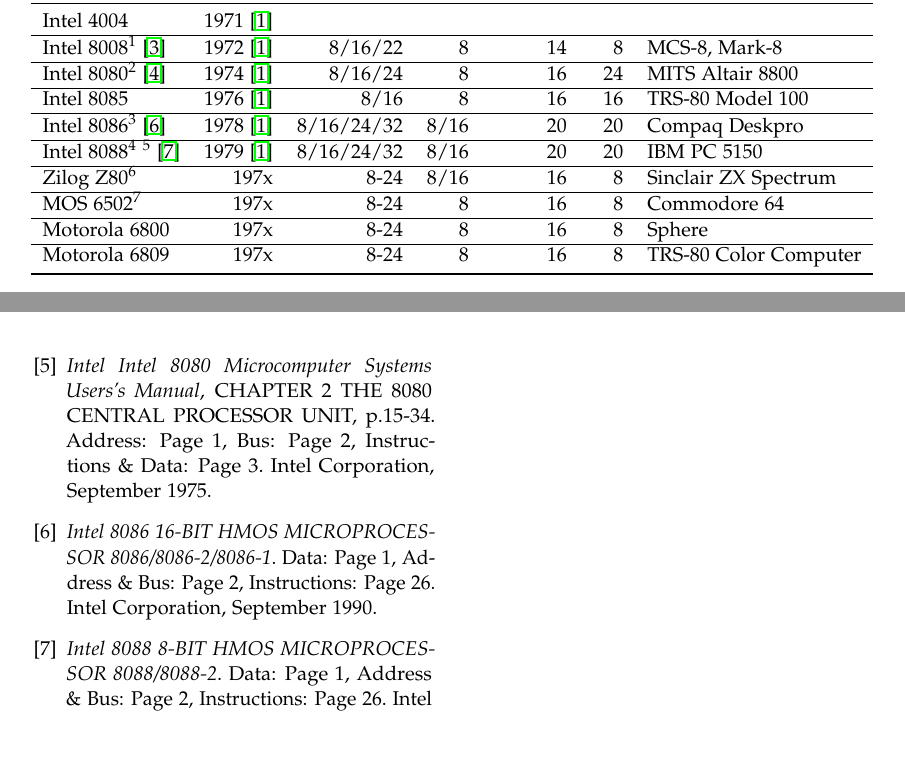
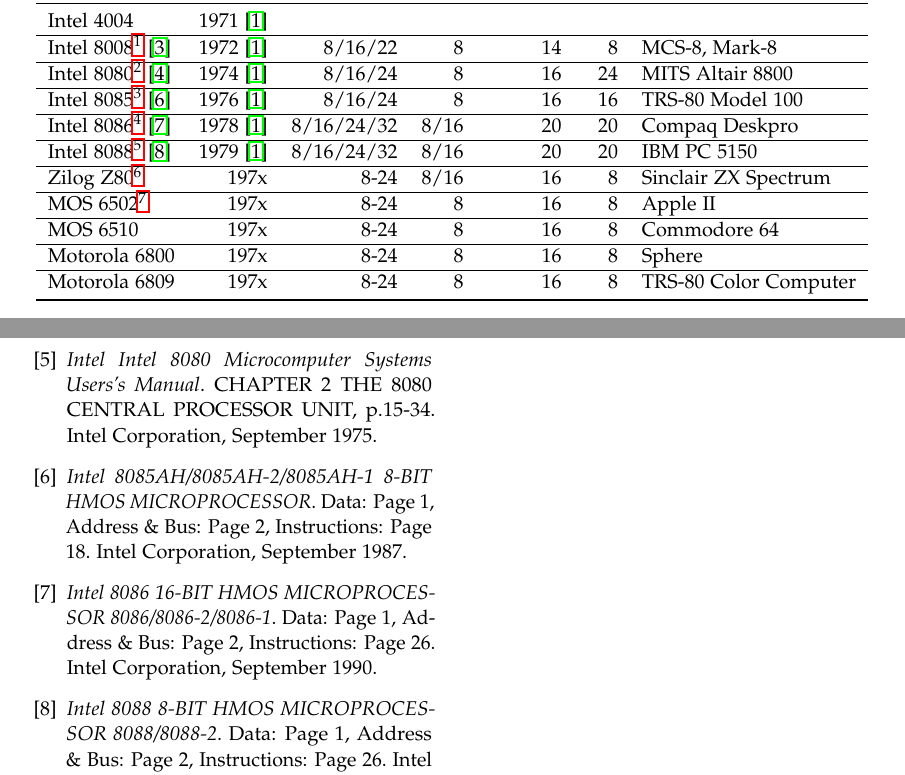
Before and after one commit to simonrupf/cpu-bitness, a LaTeX paper (src/cpu-bitness.tex): two parts of pages 2 and 3 of 3, joined at a grey line, cut so that both start at the same text, the shorter picture padded with empty space. Compiled offline with pdfLaTeX.

Commit message:
document & cite Intel 8085, finding automated solution to table references

```diff
--- a/src/cpu-bitness.tex
+++ b/src/cpu-bitness.tex
@@ -58,6 +58,15 @@
 \usepackage{titling} % Customizing the title section
 
 \usepackage{hyperref} % For hyperlinks in the PDF
+
+\usepackage{tablefootnote} % For using footnotes in tables
+\makeatletter
+\newcommand{\spewfootnotes}{%
+\tfn@tablefootnoteprintout%
+\global\let\tfn@tablefootnoteprintout\relax%
+\gdef\tfn@fnt{0}%
+}
+\makeatother
 
 %----------------------------------------------------------------------------------------
 %	TITLE SECTION
@@ -129,19 +138,29 @@
 \toprule
 Intel 4004 & 1971 \cite{intelquick} &  &  &  &  &  \\
 \hline
-Intel 8008\footnotemark[1] \cite{intel8008} & 1972 \cite{intelquick} & 8/16/22 & 8 & 14 & 8 & MCS-8, Mark-8 \\
+Intel 8008\tablefootnote{bus is used bi-directional for both address selection and data
+transfers} \cite{intel8008} & 1972 \cite{intelquick} & 8/16/22 & 8 & 14 & 8 & MCS-8, Mark-8 \\
 \hline
-Intel 8080\footnotemark[2] \cite{intel8080} & 1974 \cite{intelquick} & 8/16/24 & 8 & 16 & 24 & MITS Altair 8800 \\
+Intel 8080\tablefootnote{separate address and data bus} \cite{intel8080} & 1974 \cite{intelquick} & 8/16/24 & 8 & 16 & 24 & MITS Altair 8800 \\
 \hline
-Intel 8085 & 1976 \cite{intelquick} & 8/16 & 8 & 16 & 16 & TRS-80 Model 100 \\
+Intel 8085\tablefootnote{lower 8 bits are used bi-directionally for data transfer, same
+instruction set as the 8080} \cite{intel8085} & 1976 \cite{intelquick} & 8/16/24 & 8 & 16 & 16 & TRS-80 Model 100 \\
 \hline
-Intel 8086\footnotemark[3] \cite{intel8086} & 1978 \cite{intelquick} & 8/16/24/32 & 8/16 & 20 & 20 & Compaq Deskpro \\
+Intel 8086\tablefootnote{lower 16 bits are used bi-directionally for data transfer,
+highest 4 bits are used for signals and segment selection} \cite{intel8086} & 1978 \cite{intelquick} & 8/16/24/32 & 8/16 & 20 & 20 & Compaq Deskpro \\
 \hline
-Intel 8088\footnotemark[4] \footnotemark[5] \cite{intel8088} & 1979 \cite{intelquick} & 8/16/24/32 & 8/16 & 20 & 20 & IBM PC 5150 \\
+Intel 8088\tablefootnote{data is fetched 8 bits at a time, but internally stored in 16
+bit registers, lowest 8 bits are used bi-directionally for data transfer, highest 4
+bits are used for signals and segment selection} \cite{intel8088} & 1979 \cite{intelquick} & 8/16/24/32 & 8/16 & 20 & 20 & IBM PC 5150 \\
 \hline
-Zilog Z80\footnotemark[6] & 197x & 8-24 & 8/16 & 16 & 8 & Sinclair ZX Spectrum \\
+Zilog Z80\tablefootnote{designed to be binary compatible with Intel 8080, but supporting
+additional instructions} & 197x & 8-24 & 8/16 & 16 & 8 & Sinclair ZX Spectrum \\
 \hline
-MOS 6502\footnotemark[7] & 197x & 8-24 & 8 & 16 & 8 & Commodore 64 \\
+MOS 6502\tablefootnote{designed to be an improved and low-cost evolution of the Motorola 6800 -
+MOS 6501 is even pin compatible, but both, 6501 \& 6502, use an instruction set that is
+incompatible to the 6800} & 197x & 8-24 & 8 & 16 & 8 & Apple II \\
+\hline
+MOS 6510 & 197x & 8-24 & 8 & 16 & 8 & Commodore 64 \\
 \hline
 Motorola 6800 & 197x & 8-24 & 8 & 16 & 8 & Sphere \\
 \hline
@@ -242,9 +247,14 @@
 Intel Corporation, 1986.
 
 \bibitem{intel8080users}
-\textit{Intel Intel 8080 Microcomputer Systems Users's Manual}, CHAPTER 2 THE 8080 CENTRAL PROCESSOR UNIT, p.15-34.
-Address: Page 1, Bus: Page 2, Instructions \& Data: Page 3.
+\textit{Intel Intel 8080 Microcomputer Systems Users's Manual}.
+CHAPTER 2 THE 8080 CENTRAL PROCESSOR UNIT, p.15-34.
 Intel Corporation, September 1975.
+
+\bibitem{intel8085}
+\textit{Intel 8085AH/8085AH-2/8085AH-1 8-BIT HMOS MICROPROCESSOR}.
+Data: Page 1, Address \& Bus: Page 2, Instructions: Page 18.
+Intel Corporation, September 1987.
 
 \bibitem{intel8086}
 \textit{Intel 8086 16-BIT HMOS MICROPROCESSOR 8086/8086-2/8086-1}.
```
Also changed, not shown: Makefile, ref/Intel 8085.pdf (added), src/cpu-bitness.tex (16 more changed lines).
